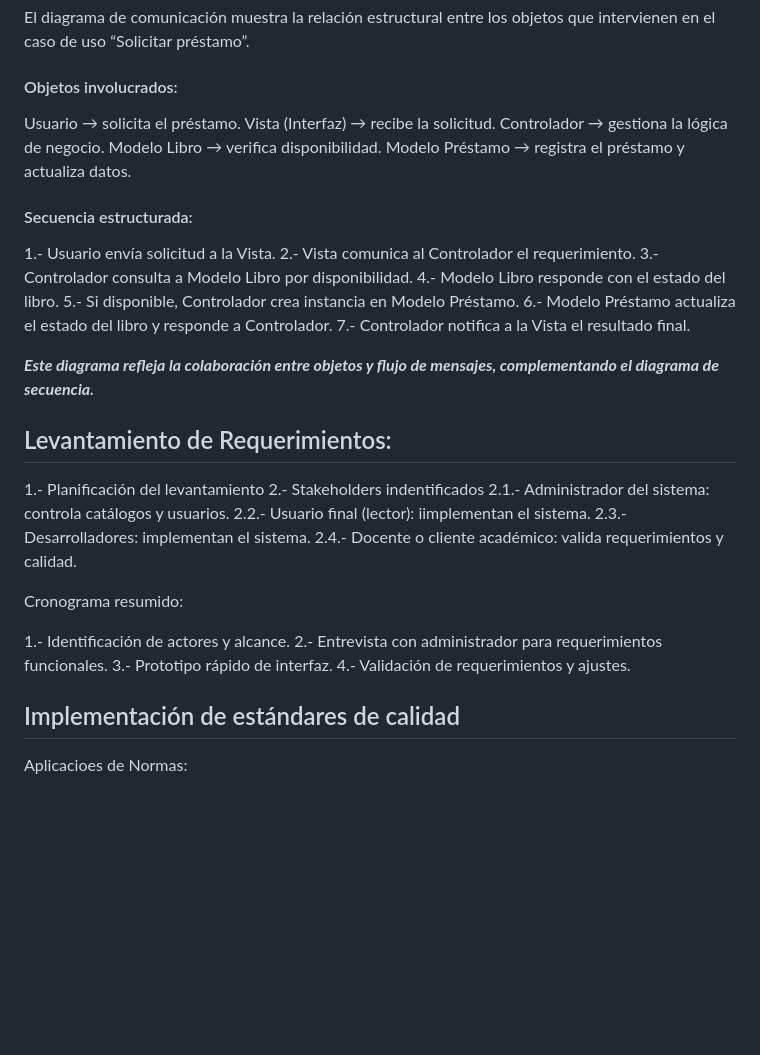
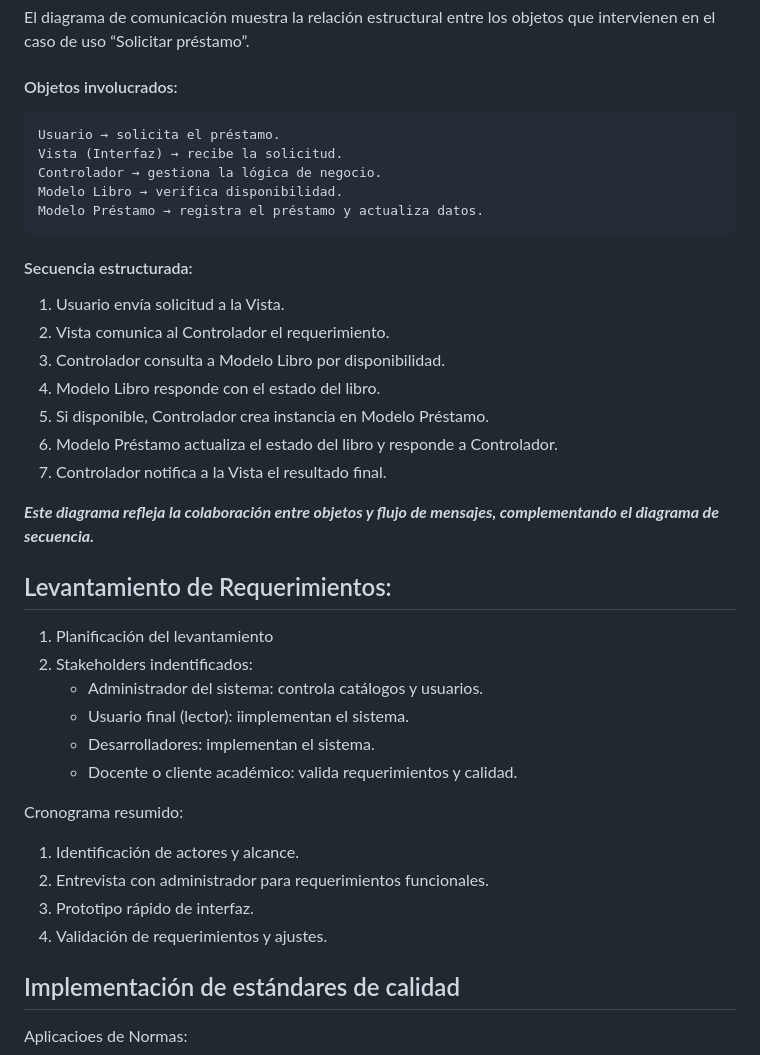
Before and after one commit to orion9ftf/Library, a Markdown page: Readme.md, the part around the change. GitHub-like rendering; blank space fills up the shorter version.

````diff
--- a/Readme.md
+++ b/Readme.md
@@ -74,39 +74,42 @@ El diagrama de comunicación muestra la relación estructural entre los objetos
 que intervienen en el caso de uso “Solicitar préstamo”.
 
 #### Objetos involucrados:
+```sh
 Usuario → solicita el préstamo.
 Vista (Interfaz) → recibe la solicitud.
 Controlador → gestiona la lógica de negocio.
 Modelo Libro → verifica disponibilidad.
 Modelo Préstamo → registra el préstamo y actualiza datos.
+```
 
 #### Secuencia estructurada:
-1.- Usuario envía solicitud a la Vista.
-2.- Vista comunica al Controlador el requerimiento.
-3.- Controlador consulta a Modelo Libro por disponibilidad.
-4.- Modelo Libro responde con el estado del libro.
-5.- Si disponible, Controlador crea instancia en Modelo Préstamo.
-6.- Modelo Préstamo actualiza el estado del libro y responde a Controlador.
-7.- Controlador notifica a la Vista el resultado final.
+
+1. Usuario envía solicitud a la Vista.
+2. Vista comunica al Controlador el requerimiento.
+3. Controlador consulta a Modelo Libro por disponibilidad.
+4. Modelo Libro responde con el estado del libro.
+5. Si disponible, Controlador crea instancia en Modelo Préstamo.
+6. Modelo Préstamo actualiza el estado del libro y responde a Controlador.
+7. Controlador notifica a la Vista el resultado final.
 
 ***Este diagrama refleja la colaboración entre objetos y flujo de mensajes,
 complementando el diagrama de secuencia.***
 
 ## Levantamiento de Requerimientos:
 
-1.- Planificación del levantamiento
-2.- Stakeholders indentificados
-    2.1.- Administrador del sistema: controla catálogos y usuarios.
-    2.2.- Usuario final (lector): iimplementan el sistema.
-    2.3.- Desarrolladores: implementan el sistema.
-    2.4.- Docente o cliente académico: valida requerimientos y calidad.
+1. Planificación del levantamiento
+2. Stakeholders indentificados:
+    * Administrador del sistema: controla catálogos y usuarios.
+    * Usuario final (lector): iimplementan el sistema.
+    * Desarrolladores: implementan el sistema.
+    * Docente o cliente académico: valida requerimientos y calidad.
 
 Cronograma resumido:
 
-1.- Identificación de actores y alcance.
-2.- Entrevista con administrador para requerimientos funcionales.
-3.- Prototipo rápido de interfaz.
-4.- Validación de requerimientos y ajustes.
+1. Identificación de actores y alcance.
+2. Entrevista con administrador para requerimientos funcionales.
+3. Prototipo rápido de interfaz.
+4. Validación de requerimientos y ajustes.
 
 ## Implementación de estándares de calidad
 
````
